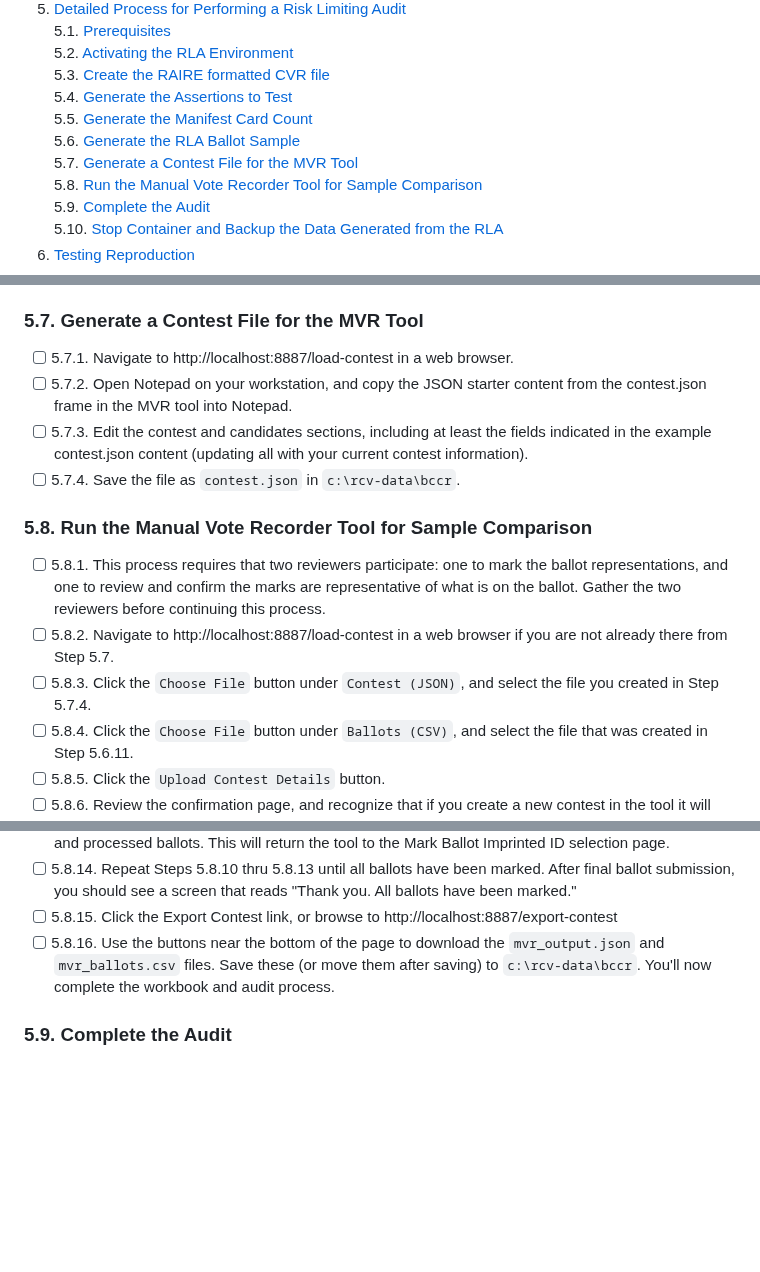
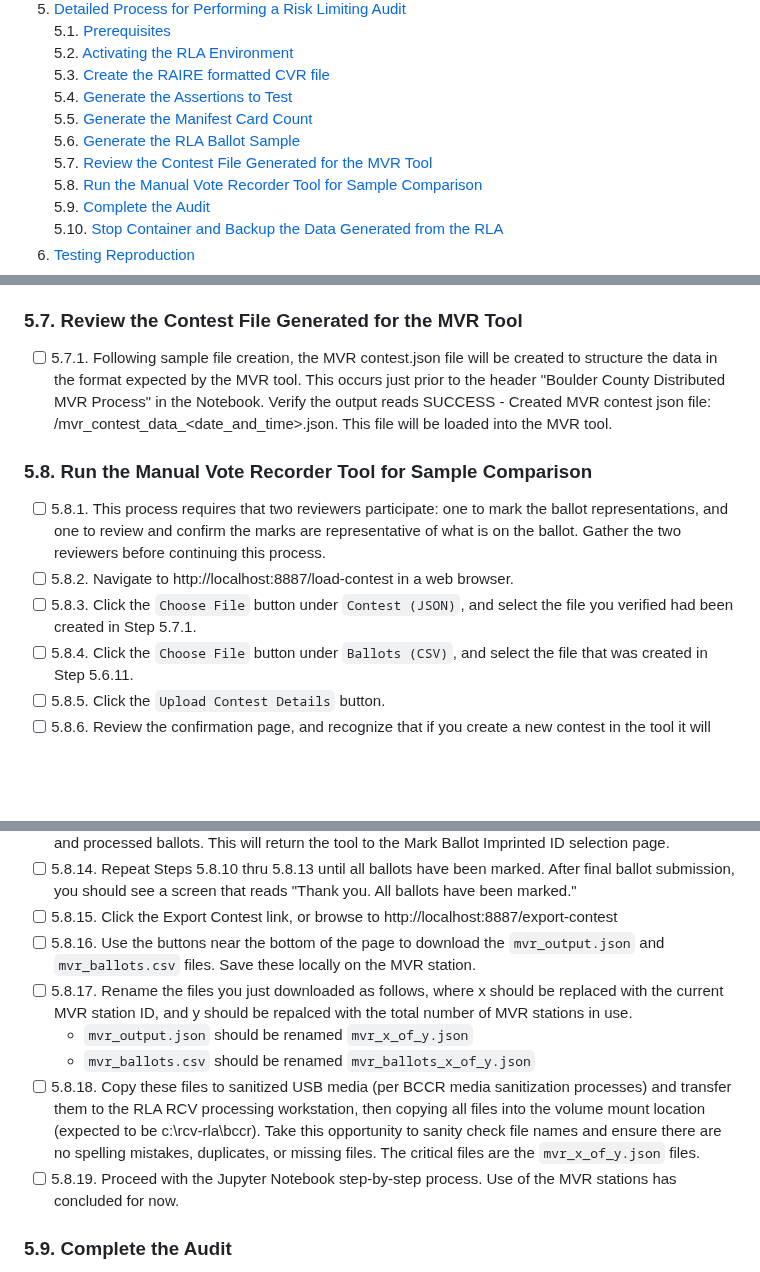
Before and after one commit to BoulderCounty/rcv-rla, a Markdown page: README.md, 3 parts joined by grey strips. Rendered like a GitHub page; blank space fills up the shorter version.

Commit message:
Update readme to reflect new MVR json creation process.

```diff
--- a/README.md
+++ b/README.md
@@ -17,7 +17,7 @@ ___
     5.4. [Generate the Assertions to Test](#id-section5.4)<br>
     5.5. [Generate the Manifest Card Count](#id-section5.5)<br>
     5.6. [Generate the RLA Ballot Sample](#id-section5.6)<br>
-    5.7. [Generate a Contest File for the MVR Tool](#id-section5.7)<br>
+    5.7. [Review the Contest File Generated for the MVR Tool](#id-section5.7)<br>
     5.8. [Run the Manual Vote Recorder Tool for Sample Comparison](#id-section5.8)<br>
     5.9. [Complete the Audit](#id-section5.9)<br>
     5.10. [Stop Container and Backup the Data Generated from the RLA](#id-section5.10)
@@ -217,18 +217,15 @@ The following tools are used to perform the Boulder County RCV RLA process. They
 
 <div id='id-section5.7'/>
 
-### 5.7. Generate a Contest File for the MVR Tool
-- [ ] 5.7.1. Navigate to http://localhost:8887/load-contest in a web browser.
-- [ ] 5.7.2. Open Notepad on your workstation, and copy the JSON starter content from the contest.json frame in the MVR tool into Notepad.
-- [ ] 5.7.3. Edit the contest and candidates sections, including at least the fields indicated in the example contest.json content (updating all with your current contest information).
-- [ ] 5.7.4. Save the file as `contest.json` in `c:\rcv-data\bccr`.
+### 5.7. Review the Contest File Generated for the MVR Tool
+- [ ] 5.7.1. Following sample file creation, the MVR contest.json file will be created to structure the data in the format expected by the MVR tool. This occurs just prior to the header "Boulder County Distributed MVR Process" in the Notebook. Verify the output reads SUCCESS - Created MVR contest json file: <path>/mvr_contest_data_<date_and_time>.json. This file will be loaded into the MVR tool.
 
 <div id='id-section5.8'/>
 
 ### 5.8. Run the Manual Vote Recorder Tool for Sample Comparison
 - [ ] 5.8.1. This process requires that two reviewers participate: one to mark the ballot representations, and one to review and confirm the marks are representative of what is on the ballot. Gather the two reviewers before continuing this process.
-- [ ] 5.8.2. Navigate to http://localhost:8887/load-contest in a web browser if you are not already there from Step 5.7.
-- [ ] 5.8.3. Click the `Choose File` button under `Contest (JSON)`, and select the file you created in Step 5.7.4.
+- [ ] 5.8.2. Navigate to http://localhost:8887/load-contest in a web browser.
+- [ ] 5.8.3. Click the `Choose File` button under `Contest (JSON)`, and select the file you verified had been created in Step 5.7.1.
 - [ ] 5.8.4. Click the `Choose File` button under `Ballots (CSV)`, and select the file that was created in Step 5.6.11.
 - [ ] 5.8.5. Click the `Upload Contest Details` button.
 - [ ] 5.8.6. Review the confirmation page, and recognize that if you create a new contest in the tool it will end any contest already being tested - i.e. _this tool is intended to process one contest at a time!_
@@ -244,7 +241,12 @@ The following tools are used to perform the Boulder County RCV RLA process. They
 - [ ] 5.8.13. Reviewer 1 or 2 may click the "Continue" button after reviewing the comparison of the literal and processed ballots. This will return the tool to the Mark Ballot Imprinted ID selection page.
 - [ ] 5.8.14. Repeat Steps 5.8.10 thru 5.8.13 until all ballots have been marked. After final ballot submission, you should see a screen that reads "Thank you. All ballots have been marked."
 - [ ] 5.8.15. Click the Export Contest link, or browse to http://localhost:8887/export-contest
-- [ ] 5.8.16. Use the buttons near the bottom of the page to download the `mvr_output.json` and `mvr_ballots.csv` files. Save these (or move them after saving) to `c:\rcv-data\bccr`. You'll now complete the workbook and audit process.
+- [ ] 5.8.16. Use the buttons near the bottom of the page to download the `mvr_output.json` and `mvr_ballots.csv` files. Save these locally on the MVR station.
+- [ ] 5.8.17. Rename the files you just downloaded as follows, where x should be replaced with the current MVR station ID, and y should be repalced with the total number of MVR stations in use.
+    * `mvr_output.json` should be renamed `mvr_x_of_y.json`
+    * `mvr_ballots.csv` should be renamed `mvr_ballots_x_of_y.json`
+- [ ] 5.8.18. Copy these files to sanitized USB media (per BCCR media sanitization processes) and transfer them to the RLA RCV processing workstation, then copying all files into the volume mount location (expected to be c:\rcv-rla\bccr\). Take this opportunity to sanity check file names and ensure there are no spelling mistakes, duplicates, or missing files. The critical files are the `mvr_x_of_y.json` files.
+- [ ] 5.8.19.  Proceed with the Jupyter Notebook step-by-step process. Use of the MVR stations has concluded for now.
 
 <div id='id-section5.9'/>
 
```
